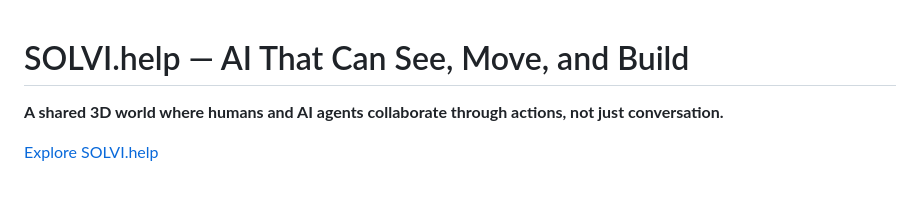
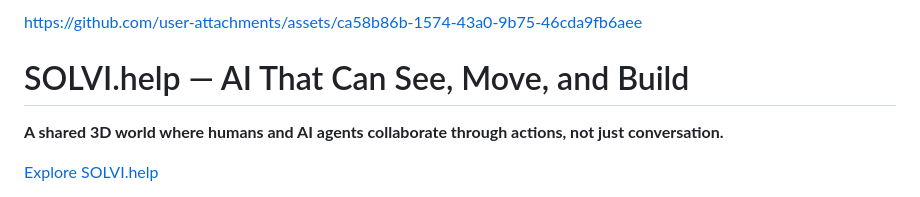
Before and after one commit to sylwesterdigital/cv-meta-hackathon-solvi-help, a Markdown page: README.md, the part around the change. GitHub-like rendering.

```diff
--- a/README.md
+++ b/README.md
@@ -1,3 +1,5 @@
+https://github.com/user-attachments/assets/ca58b86b-1574-43a0-9b75-46cda9fb6aee
+
 # SOLVI.help — AI That Can See, Move, and Build
 
 **A shared 3D world where humans and AI agents collaborate through actions, not just conversation.**
```
